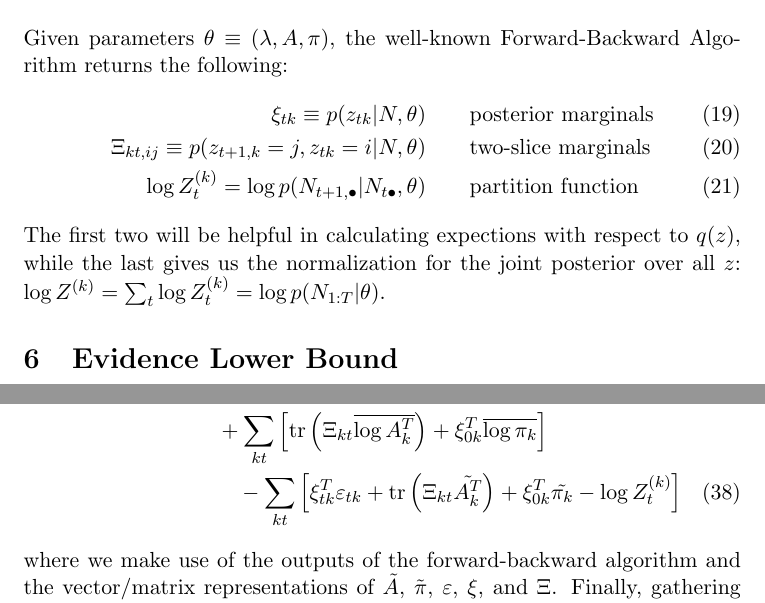
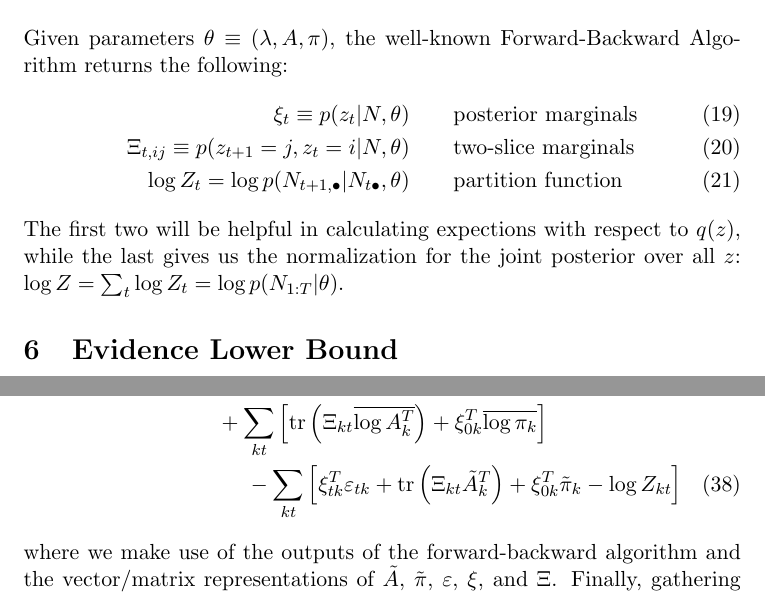
Before and after one commit to pearsonlab/spiketopics, a LaTeX document (gamma_poisson_notes.tex): two parts of pages 3 and 5 of 5, joined at a grey line, cut so that both start at the same text. Compiled offline with pdfLaTeX.

Commit message:
more cleaning up notation

```diff
--- a/gamma_poisson_notes.tex
+++ b/gamma_poisson_notes.tex
@@ -84,11 +84,11 @@ where $Z \equiv p(N|\theta)$ and $\theta \equiv (\lambda, A, \pi)$. As we shall
 \section{HMM Inference}
 Given parameters $\theta \equiv (\lambda, A, \pi)$, the well-known Forward-Backward Algorithm returns the following:
 \begin{align}
-    \xi_{tk} \equiv p(z_{tk}|N, \theta) \qquad &\text{posterior marginals}\\
-    \Xi_{kt, ij} \equiv p(z_{t+1,k} = j, z_{tk} = i|N, \theta) \qquad &\text{two-slice marginals}\\
-    \log Z_t^{(k)} = \log p(N_{t+1, \bullet}|N_{t\bullet}, \theta) \qquad &\text{partition function}
+    \xi_{t} \equiv p(z_{t}|N, \theta) \qquad &\text{posterior marginals}\\
+    \Xi_{t, ij} \equiv p(z_{t+1} = j, z_{t} = i|N, \theta) \qquad &\text{two-slice marginals}\\
+    \log Z_{t} = \log p(N_{t+1, \bullet}|N_{t\bullet}, \theta) \qquad &\text{partition function}
 \end{align}
-The first two will be helpful in calculating expections with respect to $q(z)$, while the last gives us the normalization for the joint posterior over all $z$: $\log Z^{({k})} = \sum_t \log Z_t^{(k)} = \log p(N_{1:T}|\theta)$.
+The first two will be helpful in calculating expections with respect to $q(z)$, while the last gives us the normalization for the joint posterior over all $z$: $\log Z = \sum_t \log Z_{t} = \log p(N_{1:T}|\theta)$.
 
 \section{Evidence Lower Bound}
 We begin by writing the joint distribution of the data:
@@ -162,7 +162,7 @@ Finally, we would like to calculate
     \\
     + \sum_{kt} \left[\mathrm{tr}\left(\Xi_{kt} \overline{\log A_k^T}\right) + \xi_{0k}^T \overline{\log \pi_k} \right]
     \\
-    - \sum_{kt} \left[ \xi_{tk}^T \varepsilon_{tk} + \mathrm{tr}\left(\Xi_{kt} \tilde{A_k^T}\right) + \xi_{0k}^T \tilde{\pi_k} - \log Z^{(k)}_t \right]
+    - \sum_{kt} \left[ \xi_{tk}^T \varepsilon_{tk} + \mathrm{tr}\left(\Xi_{kt} \tilde{A}_k^T\right) + \xi_{0k}^T \tilde{\pi}_k - \log Z_{kt} \right]
 \end{multline}
 where we make use of the outputs of the forward-backward algorithm and the vector/matrix representations of $\tilde{A}$, $\tilde{\pi}$, $\varepsilon$, $\xi$, and $\Xi$. Finally, gathering terms, we can write
 
```
